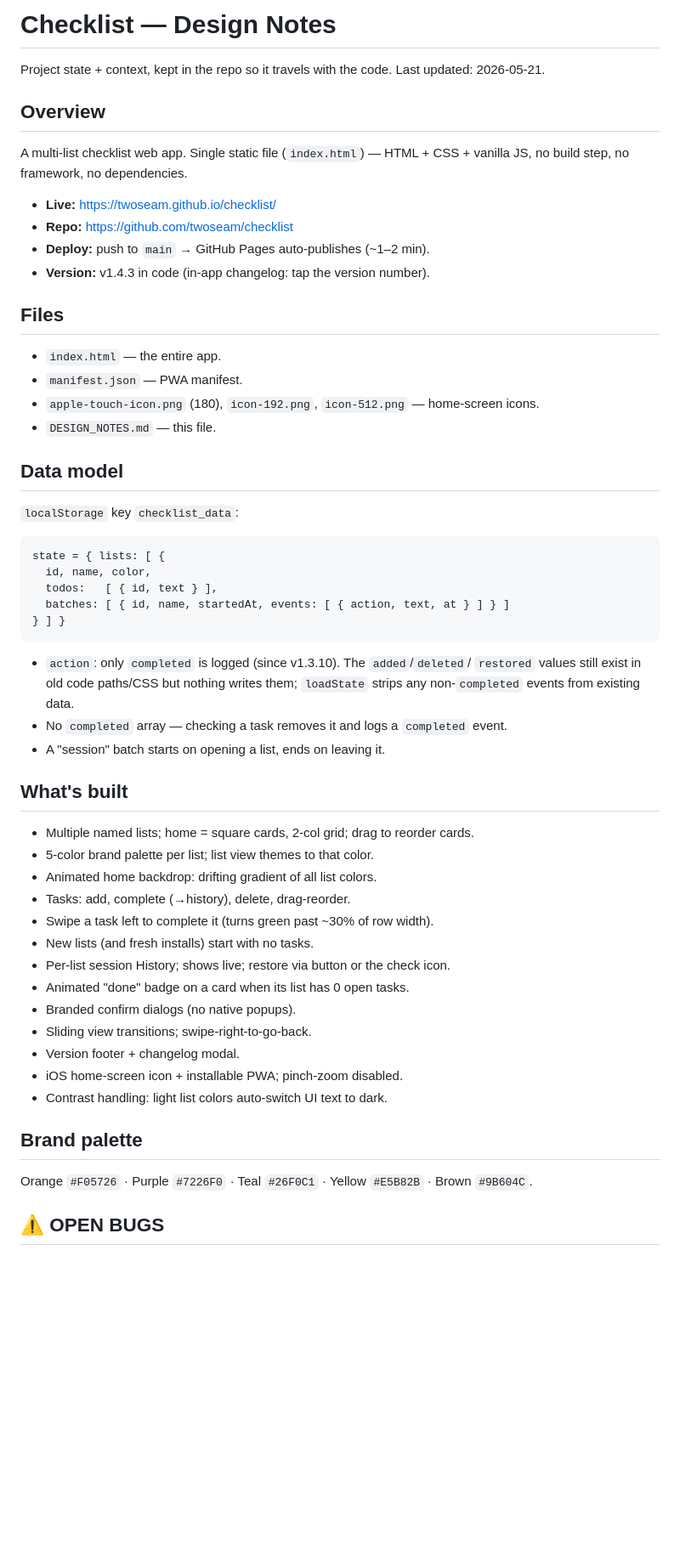
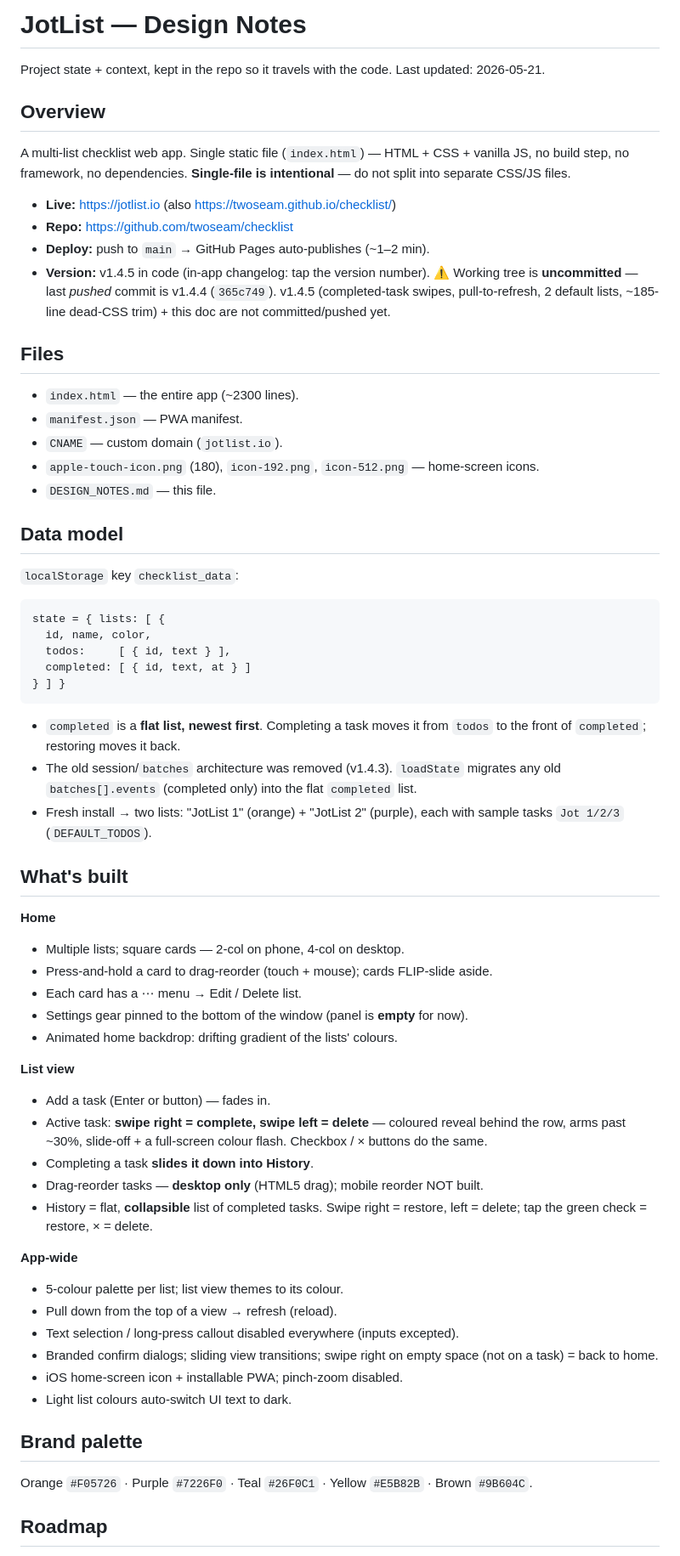
Before and after one commit to twoseam/checklist, a Markdown page: DESIGN_NOTES.md, the part around one of its changes. Shown at 85% size. Drawn GitHub-style; blank space fills up the shorter version.

````diff
--- a/DESIGN_NOTES.md
+++ b/DESIGN_NOTES.md
@@ -1,4 +1,4 @@
-# Checklist — Design Notes
+# JotList — Design Notes
 
 Project state + context, kept in the repo so it travels with the code.
 Last updated: 2026-05-21.
@@ -6,17 +6,22 @@ Last updated: 2026-05-21.
 ## Overview
 
 A multi-list checklist web app. Single static file (`index.html`) — HTML + CSS +
-vanilla JS, no build step, no framework, no dependencies.
+vanilla JS, no build step, no framework, no dependencies. **Single-file is
+intentional** — do not split into separate CSS/JS files.
 
-- **Live:** https://twoseam.github.io/checklist/
+- **Live:** https://jotlist.io  (also https://twoseam.github.io/checklist/)
 - **Repo:** https://github.com/twoseam/checklist
 - **Deploy:** push to `main` → GitHub Pages auto-publishes (~1–2 min).
-- **Version:** v1.4.3 in code (in-app changelog: tap the version number).
+- **Version:** v1.4.5 in code (in-app changelog: tap the version number).
+  ⚠️ Working tree is **uncommitted** — last *pushed* commit is v1.4.4
+  (`365c749`). v1.4.5 (completed-task swipes, pull-to-refresh, 2 default
+  lists, ~185-line dead-CSS trim) + this doc are not committed/pushed yet.
 
 ## Files
 
-- `index.html` — the entire app.
+- `index.html` — the entire app (~2300 lines).
 - `manifest.json` — PWA manifest.
+- `CNAME` — custom domain (`jotlist.io`).
 - `apple-touch-icon.png` (180), `icon-192.png`, `icon-512.png` — home-screen icons.
 - `DESIGN_NOTES.md` — this file.
 
@@ -27,36 +32,50 @@ vanilla JS, no build step, no framework, no dependencies.
 ```
 state = { lists: [ {
   id, name, color,
-  todos:   [ { id, text } ],
-  batches: [ { id, name, startedAt, events: [ { action, text, at } ] } ]
+  todos:     [ { id, text } ],
+  completed: [ { id, text, at } ]
 } ] }
 ```
 
-- `action`: only `completed` is logged (since v1.3.10). The `added`/`deleted`/
-  `restored` values still exist in old code paths/CSS but nothing writes them;
-  `loadState` strips any non-`completed` events from existing data.
-- No `completed` array — checking a task removes it and logs a `completed` event.
-- A "session" batch starts on opening a list, ends on leaving it.
+- `completed` is a **flat list, newest first**. Completing a task moves it from
+  `todos` to the front of `completed`; restoring moves it back.
+- The old session/`batches` architecture was removed (v1.4.3). `loadState`
+  migrates any old `batches[].events` (completed only) into the flat
+  `completed` list.
+- Fresh install → two lists: "JotList 1" (orange) + "JotList 2" (purple), each
+  with sample tasks `Jot 1/2/3` (`DEFAULT_TODOS`).
 
 ## What's built
 
-- Multiple named lists; home = square cards, 2-col grid; drag to reorder cards.
-- 5-color brand palette per list; list view themes to that color.
-- Animated home backdrop: drifting gradient of all list colors.
-- Tasks: add, complete (→history), delete, drag-reorder.
-- Swipe a task left to complete it (turns green past ~30% of row width).
-- New lists (and fresh installs) start with no tasks.
-- Per-list session History; shows live; restore via button or the check icon.
-- Animated "done" badge on a card when its list has 0 open tasks.
-- Branded confirm dialogs (no native popups).
-- Sliding view transitions; swipe-right-to-go-back.
-- Version footer + changelog modal.
+**Home**
+- Multiple lists; square cards — 2-col on phone, 4-col on desktop.
+- Press-and-hold a card to drag-reorder (touch + mouse); cards FLIP-slide aside.
+- Each card has a ⋯ menu → Edit / Delete list.
+- Settings gear pinned to the bottom of the window (panel is **empty** for now).
+- Animated home backdrop: drifting gradient of the lists' colours.
+
+**List view**
+- Add a task (Enter or button) — fades in.
+- Active task: **swipe right = complete, swipe left = delete** — coloured
+  reveal behind the row, arms past ~30%, slide-off + a full-screen colour flash.
+  Checkbox / × buttons do the same.
+- Completing a task **slides it down into History**.
+- Drag-reorder tasks — **desktop only** (HTML5 drag); mobile reorder NOT built.
+- History = flat, **collapsible** list of completed tasks. Swipe right =
+  restore, left = delete; tap the green check = restore, × = delete.
+
+**App-wide**
+- 5-colour palette per list; list view themes to its colour.
+- Pull down from the top of a view → refresh (reload).
+- Text selection / long-press callout disabled everywhere (inputs excepted).
+- Branded confirm dialogs; sliding view transitions; swipe right on empty
+  space (not on a task) = back to home.
 - iOS home-screen icon + installable PWA; pinch-zoom disabled.
-- Contrast handling: light list colors auto-switch UI text to dark.
+- Light list colours auto-switch UI text to dark.
 
 ## Brand palette
 
 Orange `#F05726` · Purple `#7226F0` · Teal `#26F0C1` · Yellow `#E5B82B` · Brown `#9B604C`.
 
-## ⚠️ OPEN BUGS
+## Roadmap
 
````
Also changed, not shown: other parts of DESIGN_NOTES.md (+29 -26 lines).
